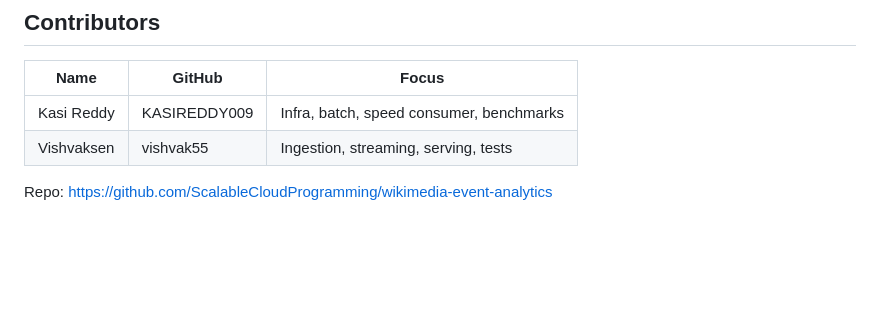
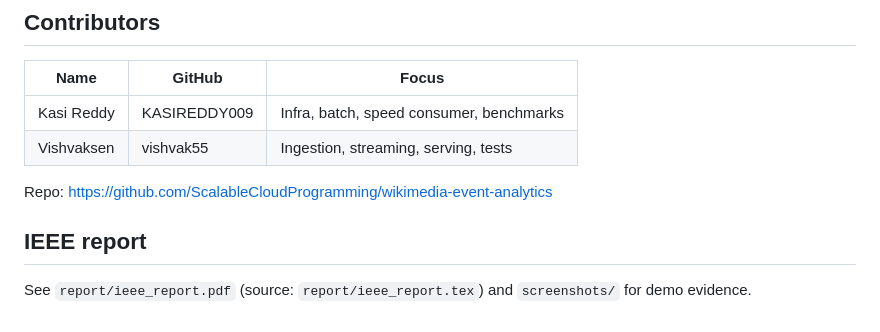
Before and after one commit to ScalableCloudProgramming/wikimedia-event-analytics, a Markdown page: README.md, the part around the change. Rendered like a GitHub page; blank space fills up the shorter version.

Commit message:
link ieee report in readme

```diff
--- a/README.md
+++ b/README.md
@@ -122,3 +122,7 @@ python tests/test_s3_sink.py
 | Vishvaksen | vishvak55 | Ingestion, streaming, serving, tests |
 
 Repo: https://github.com/ScalableCloudProgramming/wikimedia-event-analytics
+
+## IEEE report
+
+See `report/ieee_report.pdf` (source: `report/ieee_report.tex`) and `screenshots/` for demo evidence.
```
